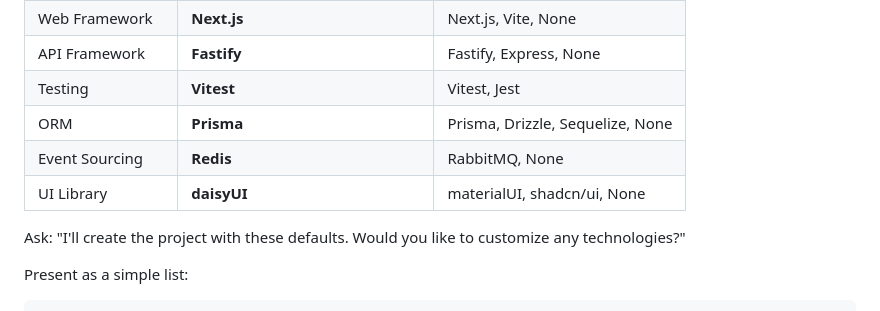
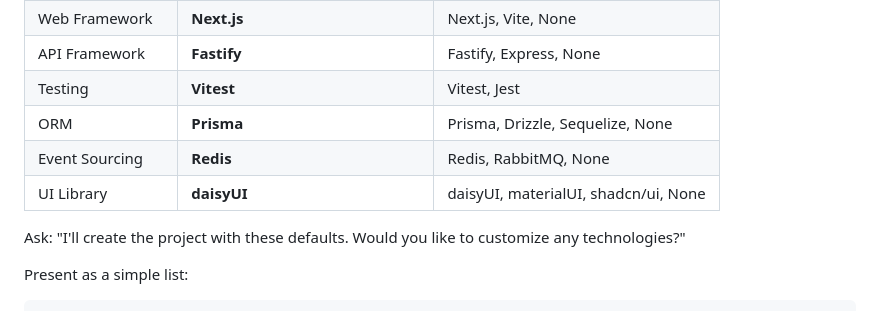
Before and after one commit to fbrzx/claude-code-mastery, a Markdown page: commands/new-project.md, the part around the change. Rendered like a GitHub page.

Commit message:
feat: add default options

```diff
--- a/commands/new-project.md
+++ b/commands/new-project.md
@@ -22,8 +22,8 @@ Ask the user for the following information. Show defaults and allow them to acce
 | API Framework | **Fastify** | Fastify, Express, None |
 | Testing | **Vitest** | Vitest, Jest |
 | ORM | **Prisma** | Prisma, Drizzle, Sequelize, None |
-| Event Sourcing | **Redis** | RabbitMQ, None |
-| UI Library | **daisyUI** | materialUI, shadcn/ui, None |
+| Event Sourcing | **Redis** | Redis, RabbitMQ, None |
+| UI Library | **daisyUI** | daisyUI, materialUI, shadcn/ui, None |
 
 Ask: "I'll create the project with these defaults. Would you like to customize any technologies?"
 
```
